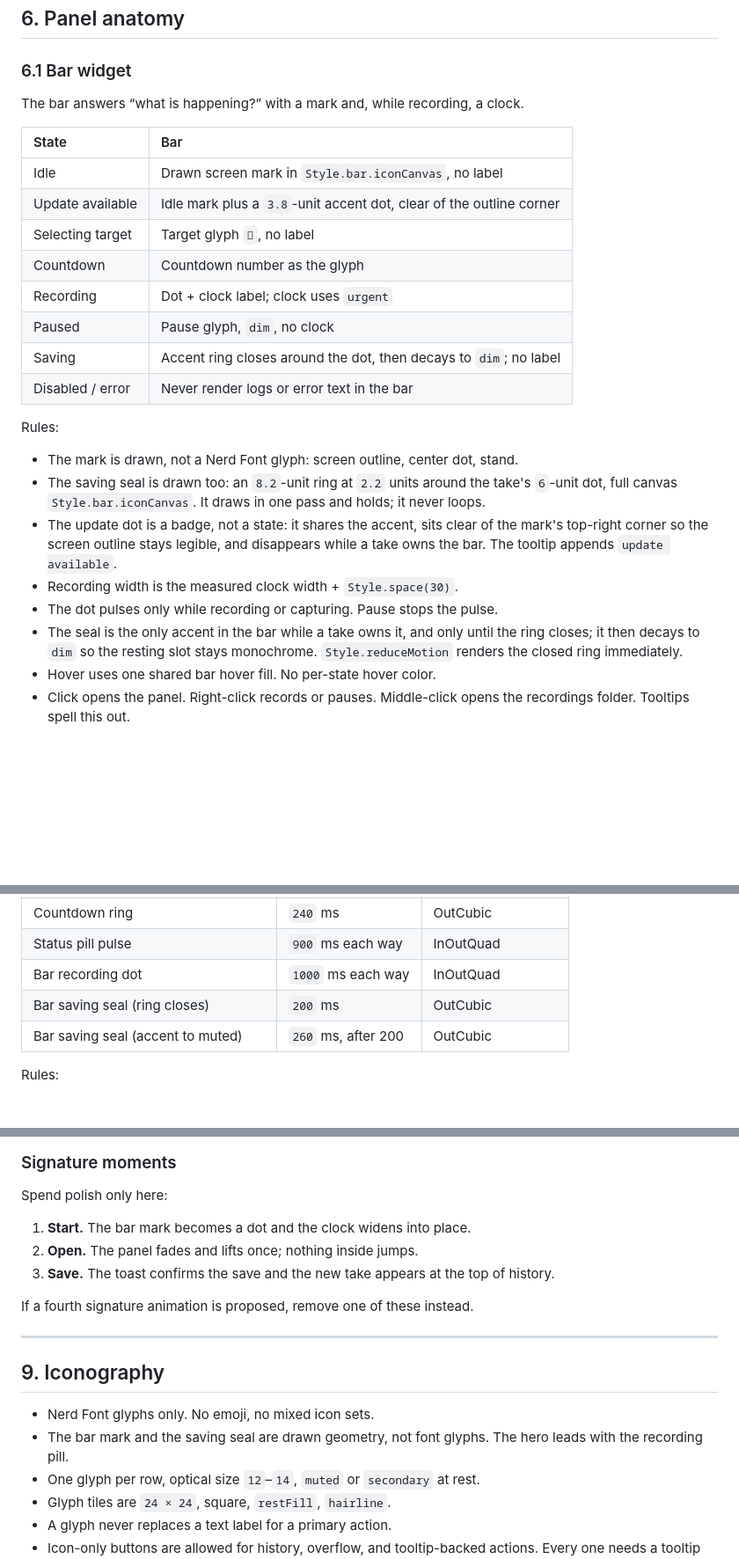
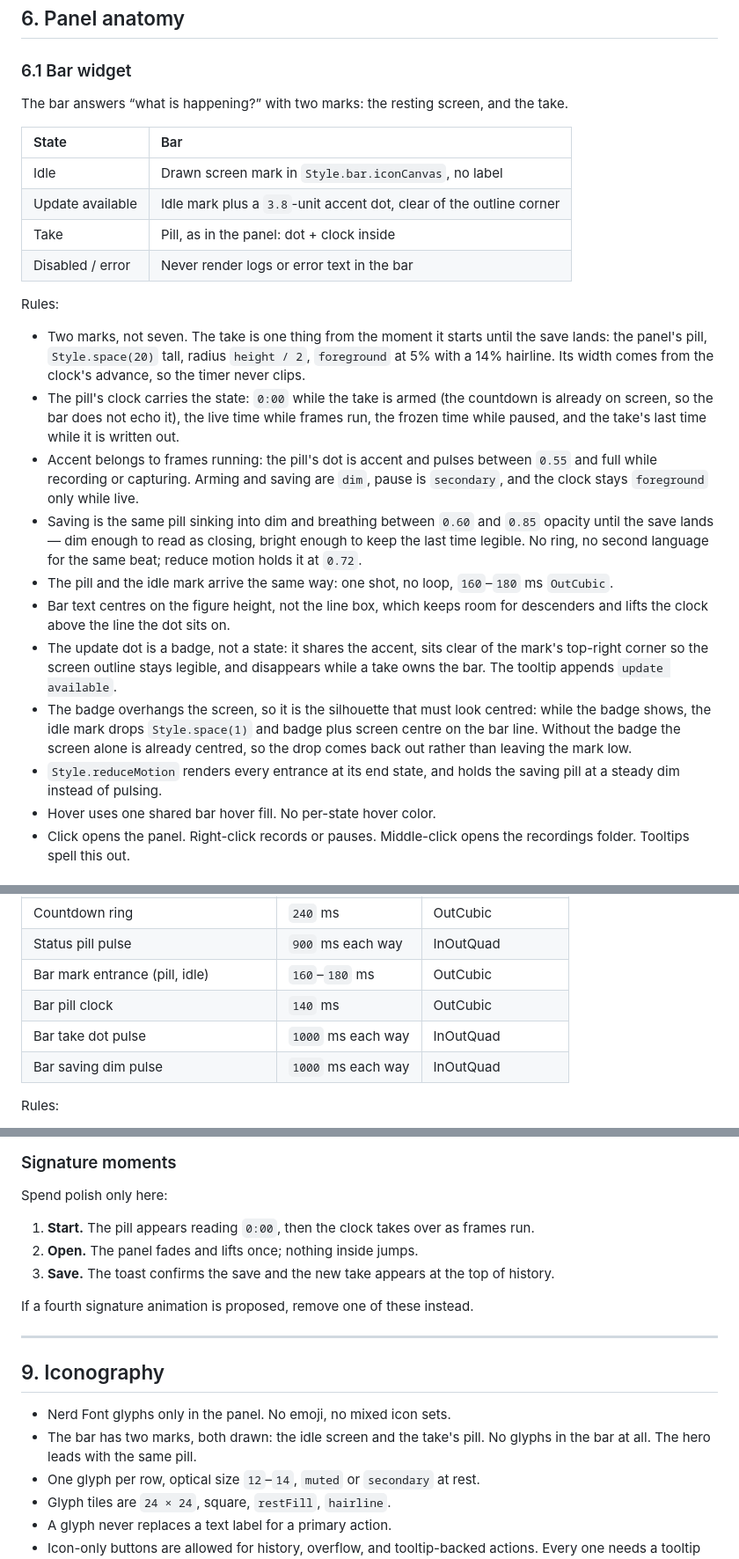
Before and after one commit to tahadx/reel, a Markdown page: docs/design.md, 3 parts joined by grey strips. Shown at 88% size. GitHub-like rendering; blank space fills up the shorter version.

Commit message:
feat(panel): give the bar one take pill
The bar drew seven marks for six states — target frame, countdown number,
take dot, pause bars, saving seal, clock, idle screen — and most of them said
the same thing. It now has two: the resting screen, and the take.

The take is the panel's pill for its whole life. It reads 0:00 while the take
is armed, because the countdown already runs on screen and the bar was echoing
it; the live time while frames run; the frozen time when paused; and the
take's last time while it is written out, dimming between 0.60 and 0.85
opacity until the save lands instead of drawing a seal. Accent stays on the
dot, and only while frames run.

The pause bars, target frame, countdown text, take dot, saving seal and the
countdown plumbing they depended on are gone. The idle mark lost its stand and
sits on the bar line with and without its update badge, and the bar clock
centres on figure height rather than the line box.

Adds assets/icon.svg and assets/icon-512.png: the idle mark as the plugin's
logo, mark bounds centred in the 512 square.

```diff
--- a/docs/design.md
+++ b/docs/design.md
@@ -298,34 +298,49 @@ Rules:
 
 ### 6.1 Bar widget
 
-The bar answers “what is happening?” with a mark and, while recording, a clock.
+The bar answers “what is happening?” with two marks: the resting screen, and
+the take.
 
 | State            | Bar                                                   |
 | :--------------- | :---------------------------------------------------- |
 | Idle             | Drawn screen mark in `Style.bar.iconCanvas`, no label |
 | Update available | Idle mark plus a `3.8`-unit accent dot, clear of the outline corner |
-| Selecting target | Target glyph `󰒉`, no label                            |
-| Countdown        | Countdown number as the glyph                         |
-| Recording        | Dot + clock label; clock uses `urgent`                |
-| Paused           | Pause glyph, `dim`, no clock                          |
-| Saving           | Accent ring closes around the dot, then decays to `dim`; no label |
+| Take             | Pill, as in the panel: dot + clock inside             |
 | Disabled / error | Never render logs or error text in the bar            |
 
 Rules:
 
-- The mark is drawn, not a Nerd Font glyph: screen outline, center dot, stand.
-- The saving seal is drawn too: an `8.2`-unit ring at `2.2` units around the
-  take's `6`-unit dot, full canvas `Style.bar.iconCanvas`. It draws in one pass
-  and holds; it never loops.
+- Two marks, not seven. The take is one thing from the moment it starts until
+  the save lands: the panel's pill, `Style.space(20)` tall, radius
+  `height / 2`, `foreground` at 5% with a 14% hairline. Its width comes from
+  the clock's advance, so the timer never clips.
+- The pill's clock carries the state: `0:00` while the take is armed (the
+  countdown is already on screen, so the bar does not echo it), the live time
+  while frames run, the frozen time while paused, and the take's last time
+  while it is written out.
+- Accent belongs to frames running: the pill's dot is accent and pulses
+  between `0.55` and full while recording or capturing. Arming and saving are
+  `dim`, pause is `secondary`, and the clock stays `foreground` only while
+  live.
+- Saving is the same pill sinking into dim and breathing between `0.60` and
+  `0.85` opacity until the save lands — dim enough to read as closing, bright
+  enough to keep the last time legible. No ring, no second language for the
+  same beat; reduce motion holds it at `0.72`.
+- The pill and the idle mark arrive the same way: one shot, no loop,
+  `160`–`180` ms `OutCubic`.
+- Bar text centres on the figure height, not the line box, which keeps room
+  for descenders and lifts the clock above the line the dot sits on.
 - The update dot is a badge, not a state: it shares the accent, sits clear of
   the mark's top-right corner so the screen outline stays legible, and
   disappears while a take owns the bar. The tooltip appends
   `update available`.
-- Recording width is the measured clock width + `Style.space(30)`.
-- The dot pulses only while recording or capturing. Pause stops the pulse.
-- The seal is the only accent in the bar while a take owns it, and only until
-  the ring closes; it then decays to `dim` so the resting slot stays
-  monochrome. `Style.reduceMotion` renders the closed ring immediately.
+- The badge overhangs the screen, so it is the silhouette that must look
+  centred: while the badge shows, the idle mark drops `Style.space(1)` and
+  badge plus screen centre on the bar line. Without the badge the screen alone
+  is already centred, so the drop comes back out rather than leaving the mark
+  low.
+- `Style.reduceMotion` renders every entrance at its end state, and holds the
+  saving pill at a steady dim instead of pulsing.
 - Hover uses one shared bar hover fill. No per-state hover color.
 - Click opens the panel. Right-click records or pauses. Middle-click opens the
   recordings folder. Tooltips spell this out.
@@ -699,9 +714,10 @@ Rules:
 | Countdown pulse                         | `190` ms           | OutCubic           |
 | Countdown ring                          | `240` ms           | OutCubic           |
 | Status pill pulse                       | `900` ms each way  | InOutQuad          |
-| Bar recording dot                       | `1000` ms each way | InOutQuad          |
-| Bar saving seal (ring closes)           | `200` ms           | OutCubic           |
-| Bar saving seal (accent to muted)       | `260` ms, after 200 | OutCubic          |
+| Bar mark entrance (pill, idle)          | `160`–`180` ms     | OutCubic           |
+| Bar pill clock                          | `140` ms           | OutCubic           |
+| Bar take dot pulse                      | `1000` ms each way | InOutQuad          |
+| Bar saving dim pulse                    | `1000` ms each way | InOutQuad          |
 
 Rules:
 
@@ -721,7 +737,8 @@ Rules:
 
 Spend polish only here:
 
-1. **Start.** The bar mark becomes a dot and the clock widens into place.
+1. **Start.** The pill appears reading `0:00`, then the clock takes over as
+   frames run.
 2. **Open.** The panel fades and lifts once; nothing inside jumps.
 3. **Save.** The toast confirms the save and the new take appears at the top of
    history.
@@ -732,9 +749,9 @@ If a fourth signature animation is proposed, remove one of these instead.
 
 ## 9. Iconography
 
-- Nerd Font glyphs only. No emoji, no mixed icon sets.
-- The bar mark and the saving seal are drawn geometry, not font glyphs. The
-  hero leads with the recording pill.
+- Nerd Font glyphs only in the panel. No emoji, no mixed icon sets.
+- The bar has two marks, both drawn: the idle screen and the take's pill. No
+  glyphs in the bar at all. The hero leads with the same pill.
 - One glyph per row, optical size `12`–`14`, `muted` or `secondary` at rest.
 - Glyph tiles are `24 × 24`, square, `restFill`, `hairline`.
 - A glyph never replaces a text label for a primary action.
```
Also changed, not shown: assets/icon-512.png (added), 2 other files.
